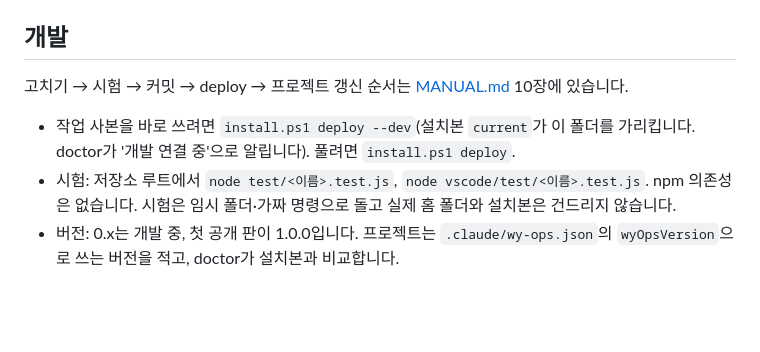
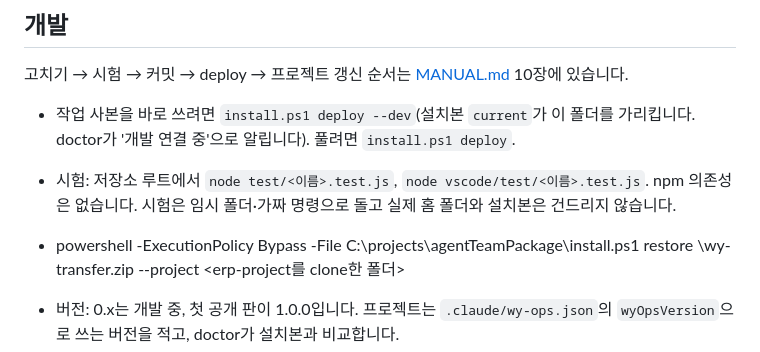
Before and after one commit to tungasa200/agentTeamPackage, a Markdown page: README.md, the part around the change. GitHub-like rendering; blank space fills up the shorter version.

Commit message:
Update README with deployment and testing instructions

```diff
--- a/README.md
+++ b/README.md
@@ -90,5 +90,7 @@ Python·pipx는 pipx로 까는 항목이 켜져 있을 때만 설치합니다.
 
 - 작업 사본을 바로 쓰려면 `install.ps1 deploy --dev`(설치본 `current`가 이 폴더를 가리킵니다. doctor가 '개발 연결 중'으로 알립니다). 풀려면 `install.ps1 deploy`.
 - 시험: 저장소 루트에서 `node test/<이름>.test.js`, `node vscode/test/<이름>.test.js`. npm 의존성은 없습니다. 시험은 임시 폴더·가짜 명령으로 돌고 실제 홈 폴더와 설치본은 건드리지 않습니다.
+
+- powershell -ExecutionPolicy Bypass -File C:\projects\agentTeamPackage\install.ps1 restore <USB>\wy-transfer.zip --project <erp-project를 clone한 폴더>
 - 버전: 0.x는 개발 중, 첫 공개 판이 1.0.0입니다. 프로젝트는 `.claude/wy-ops.json`의 `wyOpsVersion`으로 쓰는 버전을 적고, doctor가 설치본과 비교합니다.
 - VS Code 확장 id(`wy-ops.wy-ops`)는 바꾸지 않습니다. 확장은 설치본 `current`를 읽는 얇은 껍데기라 버전을 바꿀 때 다시 설치하지 않아도 됩니다.
```
